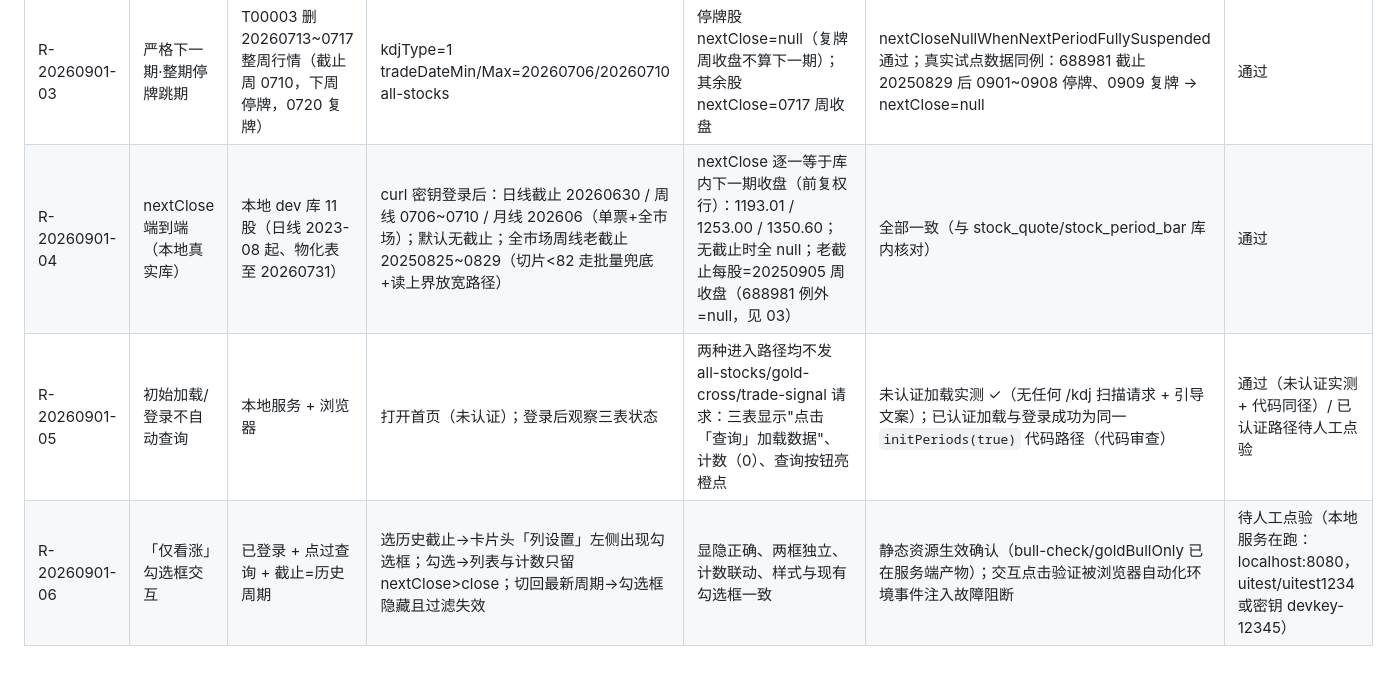
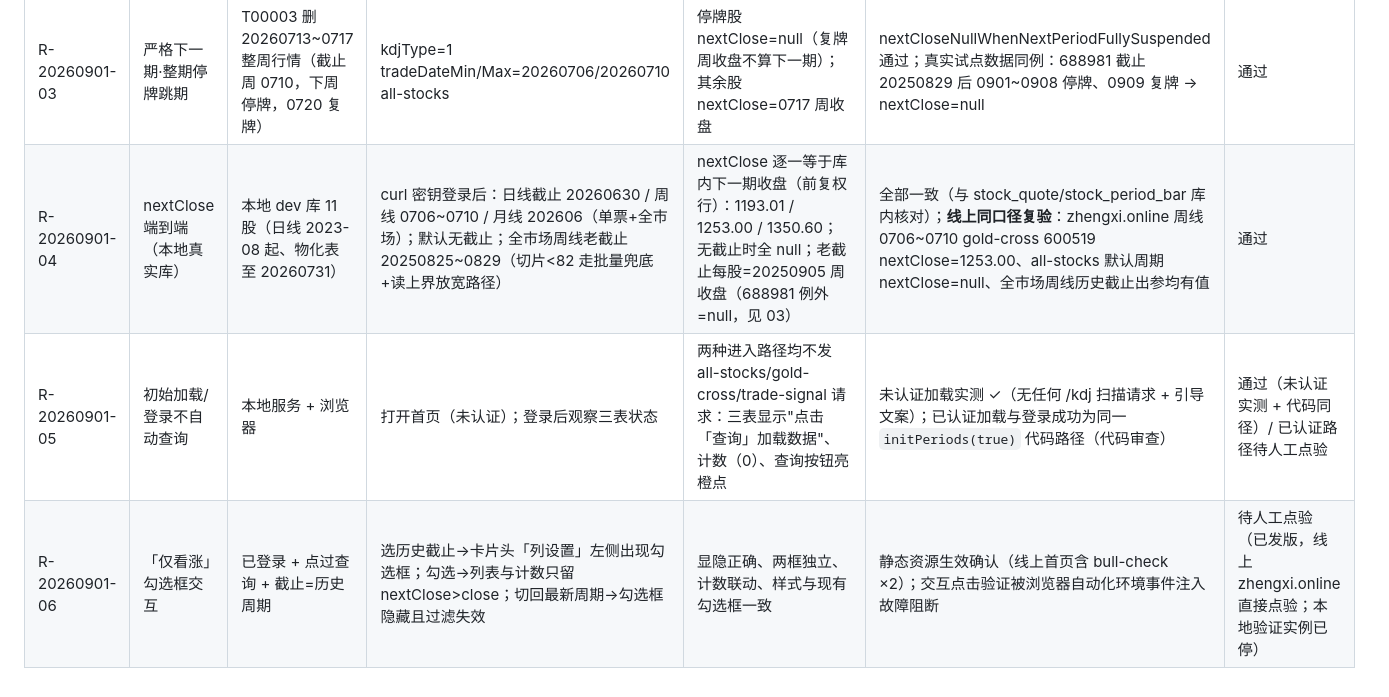
Before and after one commit to zhengxi0820/trade-signal, a Markdown page: docs/regression-test-cases.md, the part around the change. Rendered like a GitHub page.

```diff
--- a/docs/regression-test-cases.md
+++ b/docs/regression-test-cases.md
@@ -142,6 +142,6 @@
 | R-20260901-01 | 自动化测试套件 | 本地构建环境 | ./mvnw test | 全绿（59→60，新增停牌跳期用例） | 60/60 通过 | 通过 |
 | R-20260901-02 | nextClose 纳入全量对拍 | H2：6 股×7000 工作日（±物化表/两段停牌股） | 既有全部对拍用例（最新锚定/历史截止兜底/超窗口/停牌护栏，日周月季全模式） | 出参 nextClose 与"全历史聚合 + 严格下一期"基准逐股一致（assertSameContent 新增比对） | KDJScanWindowCacheTest 全部通过（referenceNextClose 基准） | 通过 |
 | R-20260901-03 | 严格下一期·整期停牌跳期 | T00003 删 20260713~0717 整周行情（截止周 0710，下周停牌，0720 复牌） | kdjType=1 tradeDateMin/Max=20260706/20260710 all-stocks | 停牌股 nextClose=null（复牌周收盘不算下一期）；其余股 nextClose=0717 周收盘 | nextCloseNullWhenNextPeriodFullySuspended 通过；真实试点数据同例：688981 截止 20250829 后 0901~0908 停牌、0909 复牌 → nextClose=null | 通过 |
-| R-20260901-04 | nextClose 端到端（本地真实库） | 本地 dev 库 11 股（日线 2023-08 起、物化表至 20260731） | curl 密钥登录后：日线截止 20260630 / 周线 0706~0710 / 月线 202606（单票+全市场）；默认无截止；全市场周线老截止 20250825~0829（切片<82 走批量兜底+读上界放宽路径） | nextClose 逐一等于库内下一期收盘（前复权行）：1193.01 / 1253.00 / 1350.60；无截止时全 null；老截止每股=20250905 周收盘（688981 例外=null，见 03） | 全部一致（与 stock_quote/stock_period_bar 库内核对） | 通过 |
+| R-20260901-04 | nextClose 端到端（本地真实库） | 本地 dev 库 11 股（日线 2023-08 起、物化表至 20260731） | curl 密钥登录后：日线截止 20260630 / 周线 0706~0710 / 月线 202606（单票+全市场）；默认无截止；全市场周线老截止 20250825~0829（切片<82 走批量兜底+读上界放宽路径） | nextClose 逐一等于库内下一期收盘（前复权行）：1193.01 / 1253.00 / 1350.60；无截止时全 null；老截止每股=20250905 周收盘（688981 例外=null，见 03） | 全部一致（与 stock_quote/stock_period_bar 库内核对）；**线上同口径复验**：zhengxi.online 周线 0706~0710 gold-cross 600519 nextClose=1253.00、all-stocks 默认周期 nextClose=null、全市场周线历史截止出参均有值 | 通过 |
 | R-20260901-05 | 初始加载/登录不自动查询 | 本地服务 + 浏览器 | 打开首页（未认证）；登录后观察三表状态 | 两种进入路径均不发 all-stocks/gold-cross/trade-signal 请求：三表显示"点击「查询」加载数据"、计数（0）、查询按钮亮橙点 | 未认证加载实测 ✓（无任何 /kdj 扫描请求 + 引导文案）；已认证加载与登录成功为同一 `initPeriods(true)` 代码路径（代码审查） | 通过（未认证实测 + 代码同径）/ 已认证路径待人工点验 |
-| R-20260901-06 | 「仅看涨」勾选框交互 | 已登录 + 点过查询 + 截止=历史周期 | 选历史截止→卡片头「列设置」左侧出现勾选框；勾选→列表与计数只留 nextClose>close；切回最新周期→勾选框隐藏且过滤失效 | 显隐正确、两框独立、计数联动、样式与现有勾选框一致 | 静态资源生效确认（bull-check/goldBullOnly 已在服务端产物）；交互点击验证被浏览器自动化环境事件注入故障阻断 | 待人工点验（本地服务在跑：localhost:8080，uitest/uitest1234 或密钥 devkey-12345） |
+| R-20260901-06 | 「仅看涨」勾选框交互 | 已登录 + 点过查询 + 截止=历史周期 | 选历史截止→卡片头「列设置」左侧出现勾选框；勾选→列表与计数只留 nextClose>close；切回最新周期→勾选框隐藏且过滤失效 | 显隐正确、两框独立、计数联动、样式与现有勾选框一致 | 静态资源生效确认（线上首页含 bull-check ×2）；交互点击验证被浏览器自动化环境事件注入故障阻断 | 待人工点验（已发版，线上 zhengxi.online 直接点验；本地验证实例已停） |
```
Also changed, not shown: docs/trade-signal-deployment.md (+2 -0 lines).
